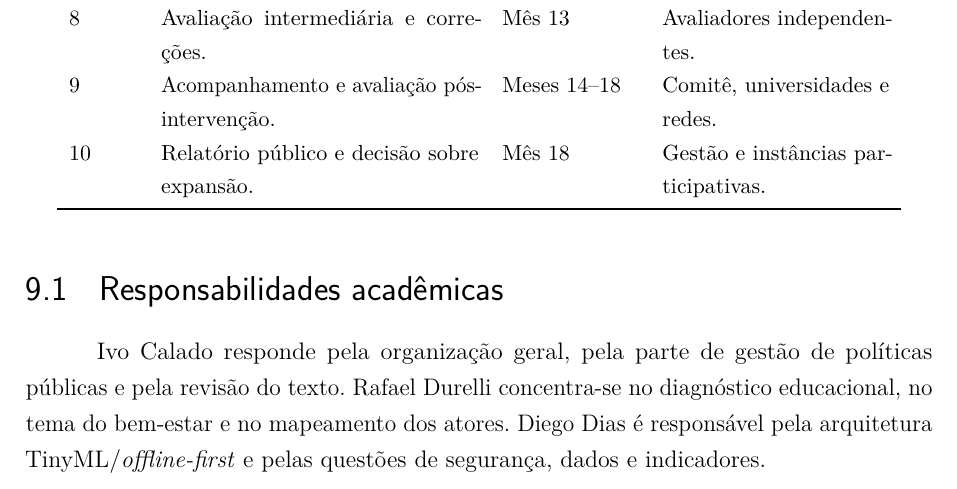
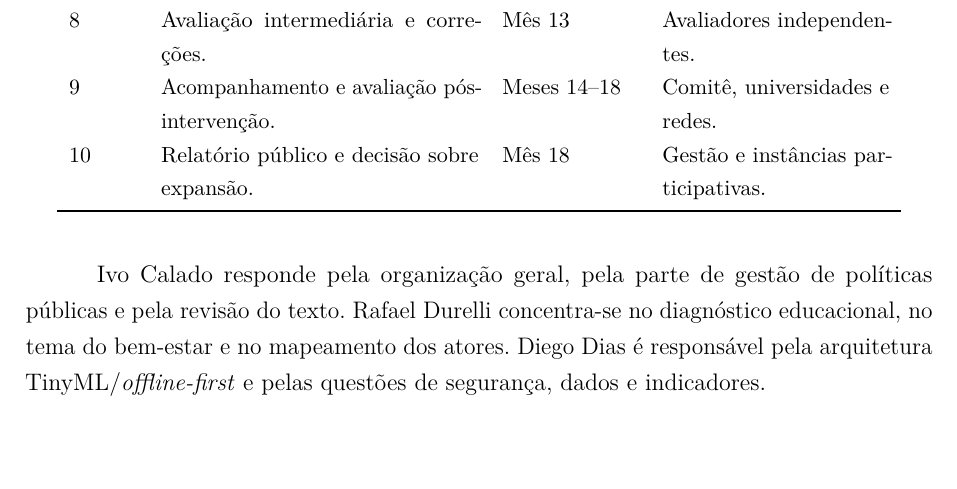
Before and after one commit to diegocolombodias/tcc_nees_2026, a LaTeX thesis (texto/main.tex): part of page 28 of 30, cut so that both start at the same text, the shorter picture padded with empty space. Compiled offline with pdfLaTeX.

Commit message:
Ajusta hierarquia do capítulo final

```diff
--- a/texto/main.tex
+++ b/texto/main.tex
@@ -644,7 +644,6 @@ Universidades & Avaliação rigorosa e formação. & Validar, auditar e comunica
 \bottomrule
 \end{longtable}
 
-\section{Responsabilidades acadêmicas}
 
 Ivo Calado responde pela organização geral, pela parte de gestão de políticas
 públicas e pela revisão do texto. Rafael Durelli concentra-se no diagnóstico
```
Also changed, not shown: texto/tcc.pdf.
